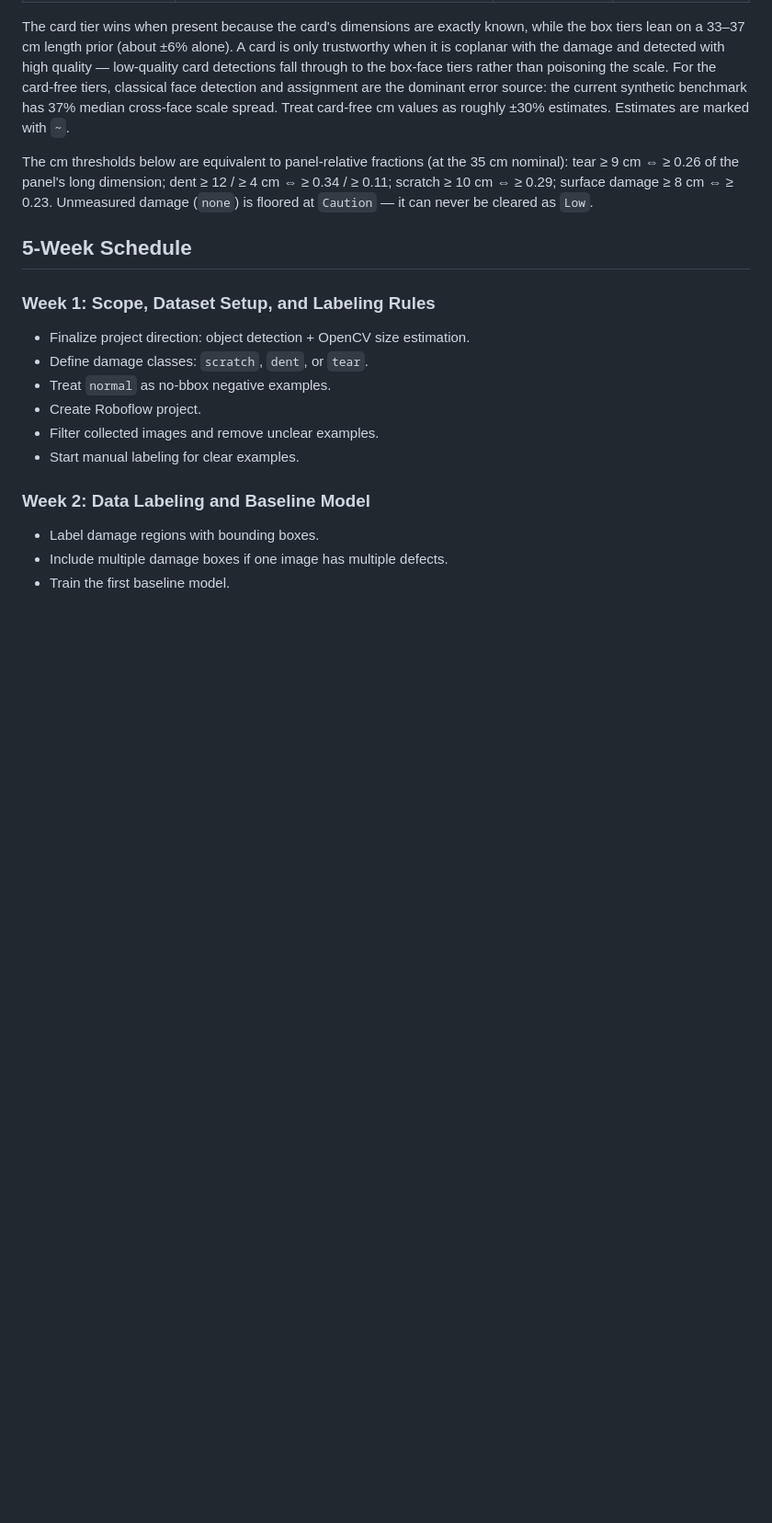
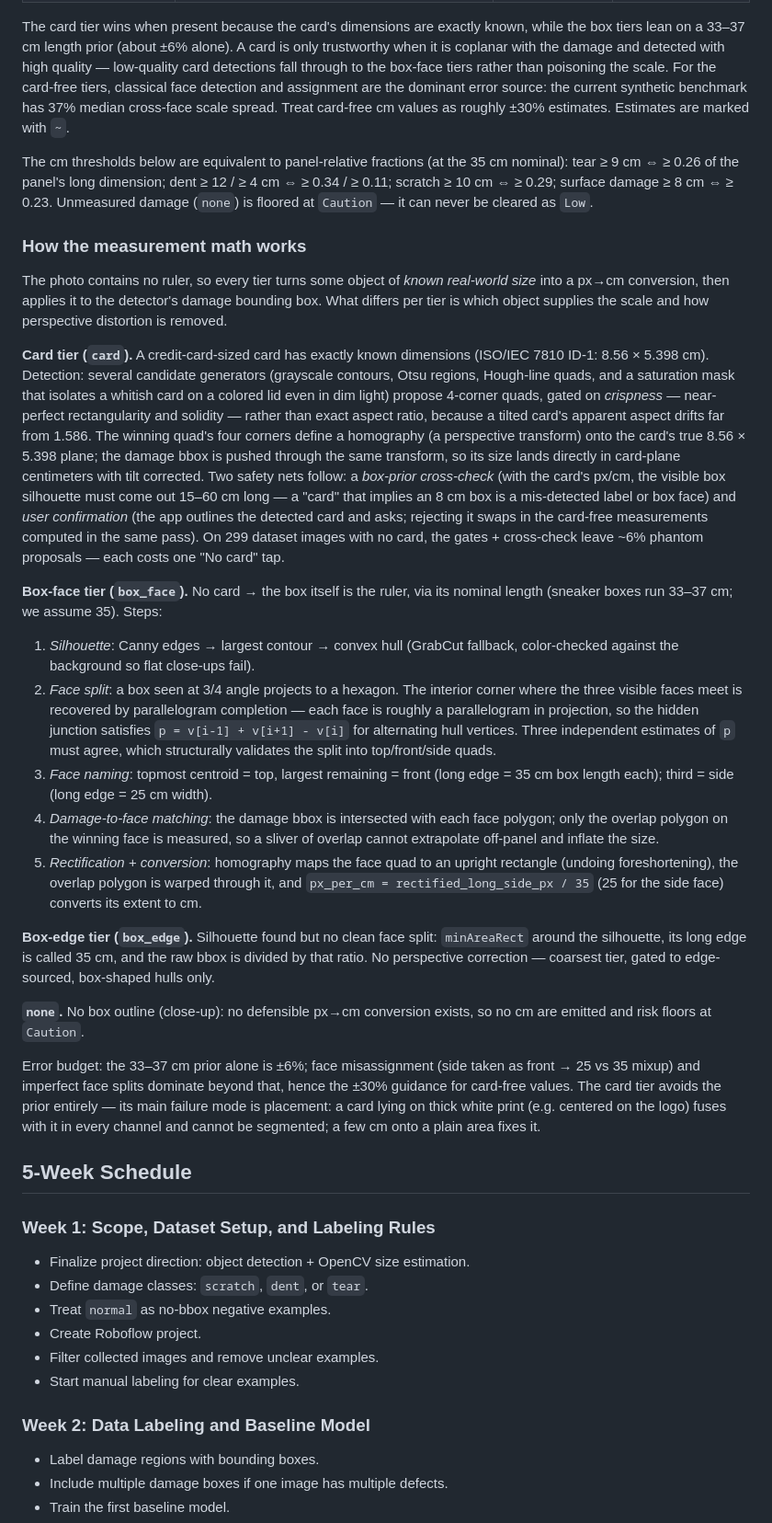
Before and after one commit to mkwon32-dev/resell-box-ai, a Markdown page: README.md, the part around the change. Shown at 92% size. Drawn GitHub-style; blank space fills up the shorter version.

Commit message:
docs: explain the measurement math in the README
Walks each ladder tier: card homography + box-prior cross-check + user
confirmation, box-face silhouette/hexagon-split/rectification, coarse
box-edge, and the none floor, with the error budget for each.

```diff
--- a/README.md
+++ b/README.md
@@ -120,6 +120,68 @@ dent ≥ 12 / ≥ 4 cm ⇔ ≥ 0.34 / ≥ 0.11; scratch ≥ 10 cm ⇔ ≥ 0.29;
 surface damage ≥ 8 cm ⇔ ≥ 0.23. Unmeasured damage (`none`) is floored at
 `Caution` — it can never be cleared as `Low`.
 
+### How the measurement math works
+
+The photo contains no ruler, so every tier turns some object of *known
+real-world size* into a px→cm conversion, then applies it to the detector's
+damage bounding box. What differs per tier is which object supplies the
+scale and how perspective distortion is removed.
+
+**Card tier (`card`).** A credit-card-sized card has exactly known
+dimensions (ISO/IEC 7810 ID-1: 8.56 × 5.398 cm). Detection: several
+candidate generators (grayscale contours, Otsu regions, Hough-line quads,
+and a saturation mask that isolates a whitish card on a colored lid even in
+dim light) propose 4-corner quads, gated on *crispness* — near-perfect
+rectangularity and solidity — rather than exact aspect ratio, because a
+tilted card's apparent aspect drifts far from 1.586. The winning quad's four
+corners define a homography (a perspective transform) onto the card's true
+8.56 × 5.398 plane; the damage bbox is pushed through the same transform, so
+its size lands directly in card-plane centimeters with tilt corrected. Two
+safety nets follow: a *box-prior cross-check* (with the card's px/cm, the
+visible box silhouette must come out 15–60 cm long — a "card" that implies
+an 8 cm box is a mis-detected label or box face) and *user confirmation*
+(the app outlines the detected card and asks; rejecting it swaps in the
+card-free measurements computed in the same pass). On 299 dataset images
+with no card, the gates + cross-check leave ~6% phantom proposals — each
+costs one "No card" tap.
+
+**Box-face tier (`box_face`).** No card → the box itself is the ruler,
+via its nominal length (sneaker boxes run 33–37 cm; we assume 35).
+Steps:
+
+1. *Silhouette*: Canny edges → largest contour → convex hull (GrabCut
+   fallback, color-checked against the background so flat close-ups fail).
+2. *Face split*: a box seen at 3/4 angle projects to a hexagon. The interior
+   corner where the three visible faces meet is recovered by parallelogram
+   completion — each face is roughly a parallelogram in projection, so the
+   hidden junction satisfies `p = v[i-1] + v[i+1] - v[i]` for alternating
+   hull vertices. Three independent estimates of `p` must agree, which
+   structurally validates the split into top/front/side quads.
+3. *Face naming*: topmost centroid = top, largest remaining = front (long
+   edge = 35 cm box length each); third = side (long edge = 25 cm width).
+4. *Damage-to-face matching*: the damage bbox is intersected with each face
+   polygon; only the overlap polygon on the winning face is measured, so a
+   sliver of overlap cannot extrapolate off-panel and inflate the size.
+5. *Rectification + conversion*: homography maps the face quad to an upright
+   rectangle (undoing foreshortening), the overlap polygon is warped through
+   it, and `px_per_cm = rectified_long_side_px / 35` (25 for the side face)
+   converts its extent to cm.
+
+**Box-edge tier (`box_edge`).** Silhouette found but no clean face split:
+`minAreaRect` around the silhouette, its long edge is called 35 cm, and the
+raw bbox is divided by that ratio. No perspective correction — coarsest
+tier, gated to edge-sourced, box-shaped hulls only.
+
+**`none`.** No box outline (close-up): no defensible px→cm conversion
+exists, so no cm are emitted and risk floors at `Caution`.
+
+Error budget: the 33–37 cm prior alone is ±6%; face misassignment (side
+taken as front → 25 vs 35 mixup) and imperfect face splits dominate beyond
+that, hence the ±30% guidance for card-free values. The card tier avoids
+the prior entirely — its main failure mode is placement: a card lying on
+thick white print (e.g. centered on the logo) fuses with it in every
+channel and cannot be segmented; a few cm onto a plain area fixes it.
+
 ## 5-Week Schedule
 
 ### Week 1: Scope, Dataset Setup, and Labeling Rules
```
